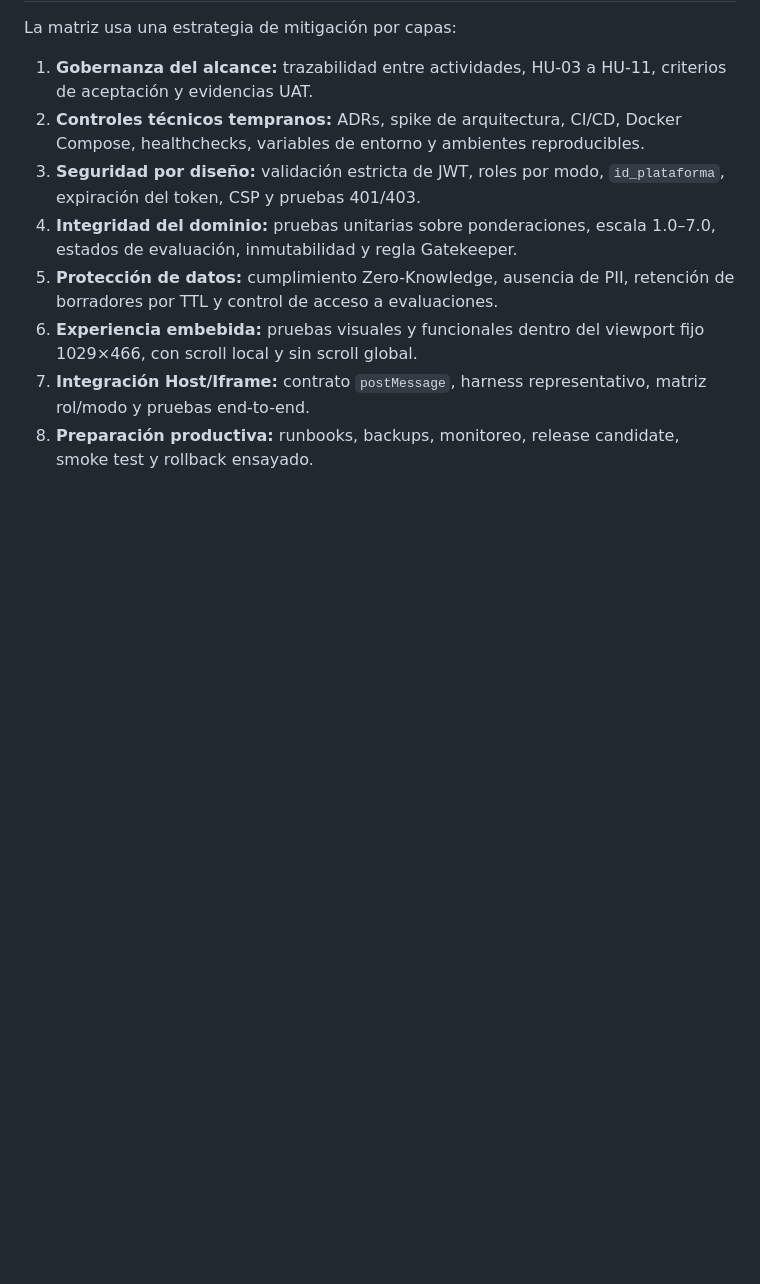
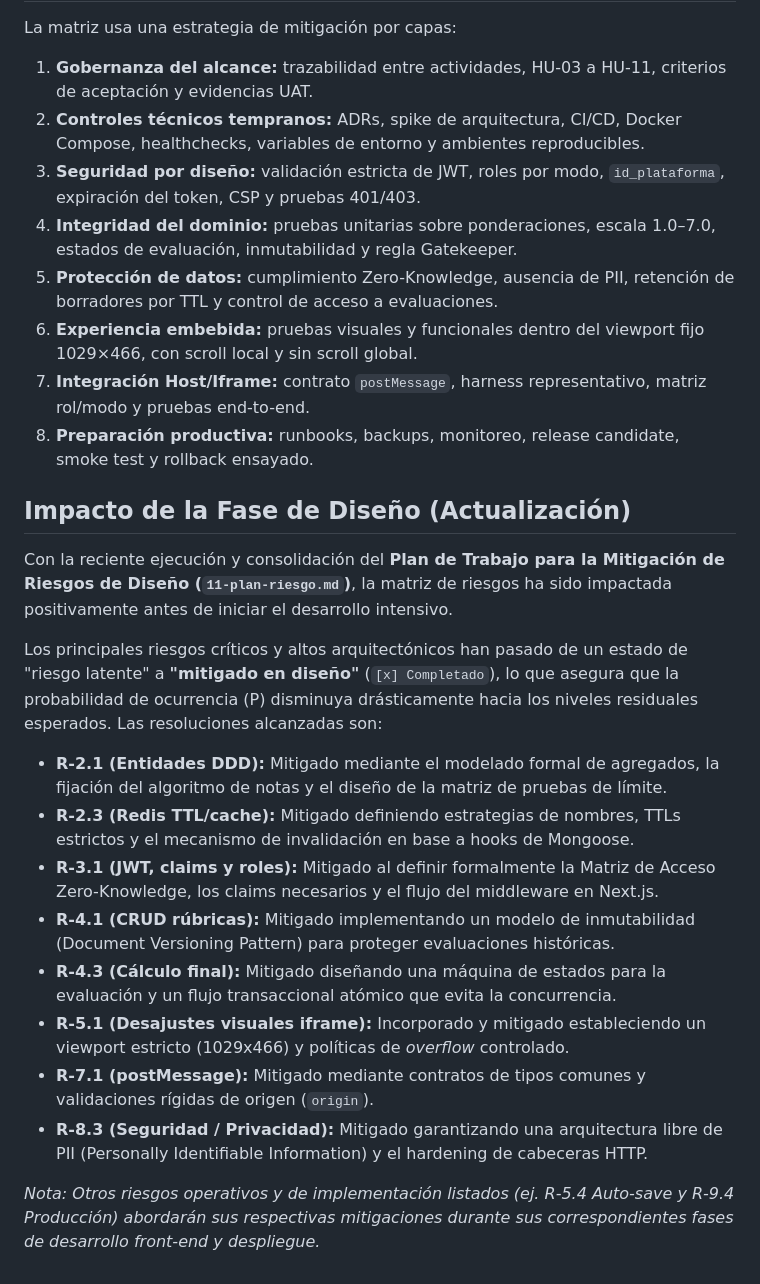
Before and after one commit to alphadx/evalUA, a Markdown page: 10-matriz-riesgo.md, the part around the change. Drawn GitHub-style; blank space fills up the shorter version.

Commit message:
docs: update risk matrix with completed architectural mitigation assessments

```diff
--- a/10-matriz-riesgo.md
+++ b/10-matriz-riesgo.md
@@ -93,4 +93,21 @@ La matriz usa una estrategia de mitigación por capas:
 5. **Protección de datos:** cumplimiento Zero-Knowledge, ausencia de PII, retención de borradores por TTL y control de acceso a evaluaciones.
 6. **Experiencia embebida:** pruebas visuales y funcionales dentro del viewport fijo 1029×466, con scroll local y sin scroll global.
 7. **Integración Host/Iframe:** contrato `postMessage`, harness representativo, matriz rol/modo y pruebas end-to-end.
-8. **Preparación productiva:** runbooks, backups, monitoreo, release candidate, smoke test y rollback ensayado.
+9. **Preparación productiva:** runbooks, backups, monitoreo, release candidate, smoke test y rollback ensayado.
+
+## Impacto de la Fase de Diseño (Actualización)
+
+Con la reciente ejecución y consolidación del **Plan de Trabajo para la Mitigación de Riesgos de Diseño (`11-plan-riesgo.md`)**, la matriz de riesgos ha sido impactada positivamente antes de iniciar el desarrollo intensivo.
+
+Los principales riesgos críticos y altos arquitectónicos han pasado de un estado de "riesgo latente" a **"mitigado en diseño"** (`[x] Completado`), lo que asegura que la probabilidad de ocurrencia (P) disminuya drásticamente hacia los niveles residuales esperados. Las resoluciones alcanzadas son:
+
+*   **R-2.1 (Entidades DDD):** Mitigado mediante el modelado formal de agregados, la fijación del algoritmo de notas y el diseño de la matriz de pruebas de límite.
+*   **R-2.3 (Redis TTL/cache):** Mitigado definiendo estrategias de nombres, TTLs estrictos y el mecanismo de invalidación en base a hooks de Mongoose.
+*   **R-3.1 (JWT, claims y roles):** Mitigado al definir formalmente la Matriz de Acceso Zero-Knowledge, los claims necesarios y el flujo del middleware en Next.js.
+*   **R-4.1 (CRUD rúbricas):** Mitigado implementando un modelo de inmutabilidad (Document Versioning Pattern) para proteger evaluaciones históricas.
+*   **R-4.3 (Cálculo final):** Mitigado diseñando una máquina de estados para la evaluación y un flujo transaccional atómico que evita la concurrencia.
+*   **R-5.1 (Desajustes visuales iframe):** Incorporado y mitigado estableciendo un viewport estricto (1029x466) y políticas de *overflow* controlado.
+*   **R-7.1 (postMessage):** Mitigado mediante contratos de tipos comunes y validaciones rígidas de origen (`origin`).
+*   **R-8.3 (Seguridad / Privacidad):** Mitigado garantizando una arquitectura libre de PII (Personally Identifiable Information) y el hardening de cabeceras HTTP.
+
+*Nota: Otros riesgos operativos y de implementación listados (ej. R-5.4 Auto-save y R-9.4 Producción) abordarán sus respectivas mitigaciones durante sus correspondientes fases de desarrollo front-end y despliegue.*
```
